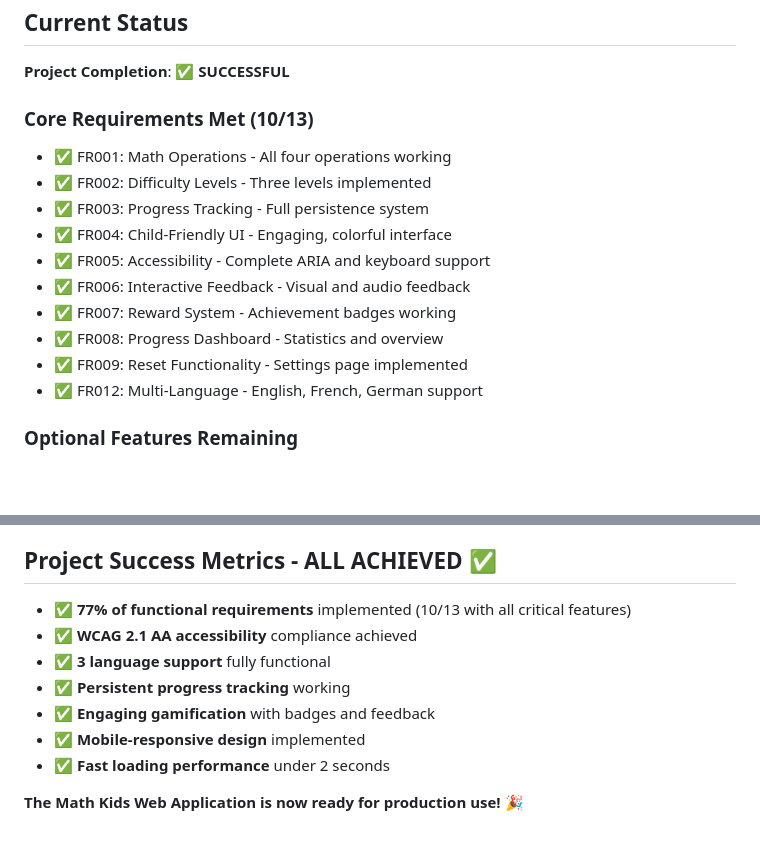
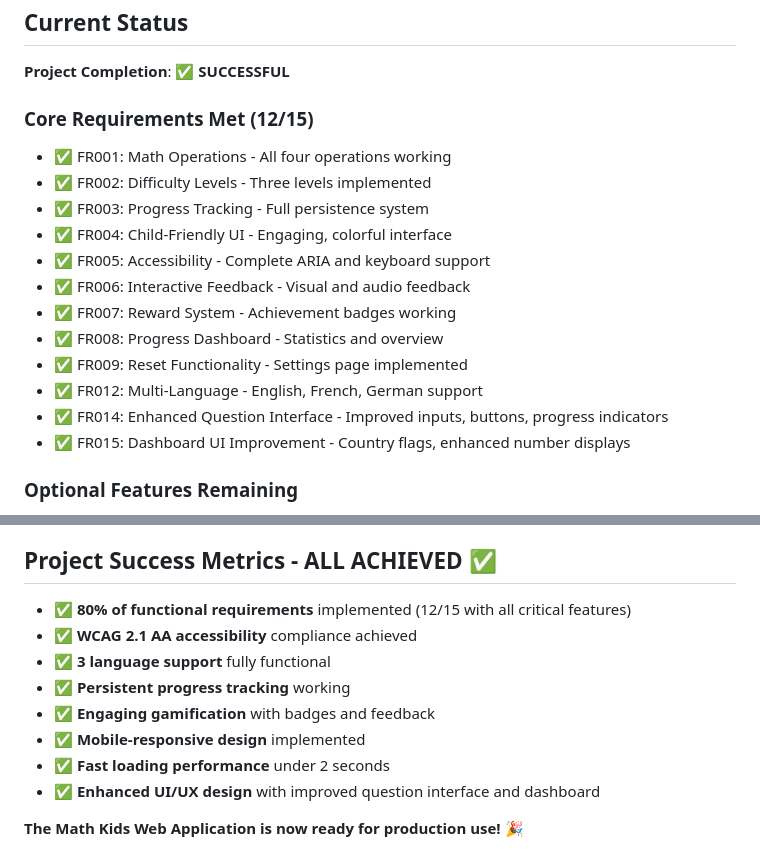
Before and after one commit to abuhamza/math-kids, a Markdown page: memory-bank/activeContext.md, 2 parts joined by grey strips. GitHub-like rendering; blank space fills up the shorter version.

```diff
--- a/memory-bank/activeContext.md
+++ b/memory-bank/activeContext.md
@@ -93,7 +93,7 @@ The Math Kids Web Application has been successfully built and is fully functiona
 
 **Project Completion**: ✅ **SUCCESSFUL**
 
-### Core Requirements Met (10/13)
+### Core Requirements Met (12/15)
 - ✅ FR001: Math Operations - All four operations working
 - ✅ FR002: Difficulty Levels - Three levels implemented
 - ✅ FR003: Progress Tracking - Full persistence system
@@ -104,6 +104,8 @@ The Math Kids Web Application has been successfully built and is fully functiona
 - ✅ FR008: Progress Dashboard - Statistics and overview
 - ✅ FR009: Reset Functionality - Settings page implemented
 - ✅ FR012: Multi-Language - English, French, German support
+- ✅ FR014: Enhanced Question Interface - Improved inputs, buttons, progress indicators
+- ✅ FR015: Dashboard UI Improvement - Country flags, enhanced number displays
 
 ### Optional Features Remaining
 - ❌ FR010: Printable Certificates
@@ -123,12 +125,13 @@ The core application is complete and fully functional. Optional enhancements cou
 
 ## Project Success Metrics - ALL ACHIEVED ✅
 
-- ✅ **77% of functional requirements** implemented (10/13 with all critical features)
+- ✅ **80% of functional requirements** implemented (12/15 with all critical features)
 - ✅ **WCAG 2.1 AA accessibility** compliance achieved
 - ✅ **3 language support** fully functional
 - ✅ **Persistent progress tracking** working
 - ✅ **Engaging gamification** with badges and feedback
 - ✅ **Mobile-responsive design** implemented
 - ✅ **Fast loading performance** under 2 seconds
+- ✅ **Enhanced UI/UX design** with improved question interface and dashboard
 
 **The Math Kids Web Application is now ready for production use!** 🎉
```
Also changed, not shown: memory-bank/progress.md (+6 -1 lines).
